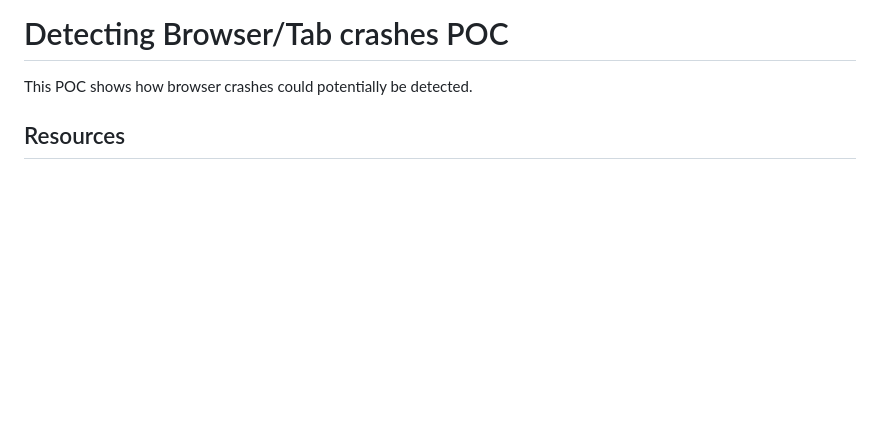
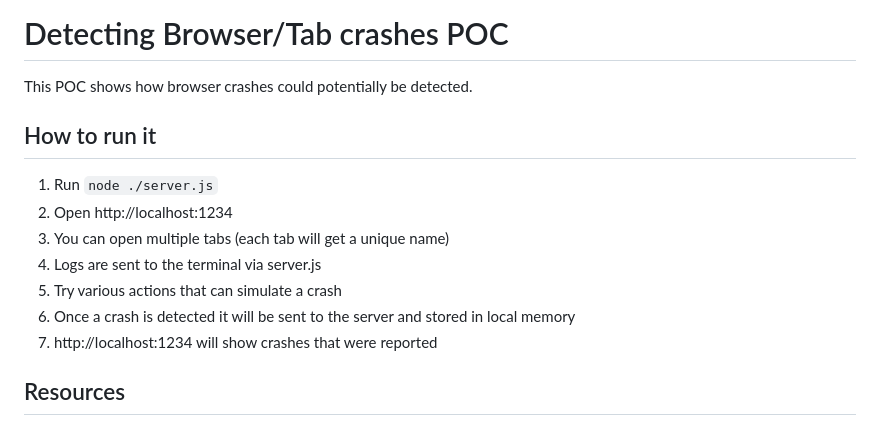
Before and after one commit to ifrost/crashme, a Markdown page: README.md, the part around the change printed below. Rendered like a GitHub page; blank space fills up the shorter version.

```diff
--- a/README.md
+++ b/README.md
@@ -1,6 +1,16 @@
 # Detecting Browser/Tab crashes POC
 
 This POC shows how browser crashes could potentially be detected.
+
+## How to run it
+
+1. Run `node ./server.js`
+2. Open http://localhost:1234
+3. You can open multiple tabs (each tab will get a unique name)
+4. Logs are sent to the terminal via server.js
+5. Try various actions that can simulate a crash
+6. Once a crash is detected it will be sent to the server and stored in local memory
+7. http://localhost:1234 will show crashes that were reported
 
 ## Resources
 
```
Also changed, not shown: other parts of README.md (+0 -16 lines).
